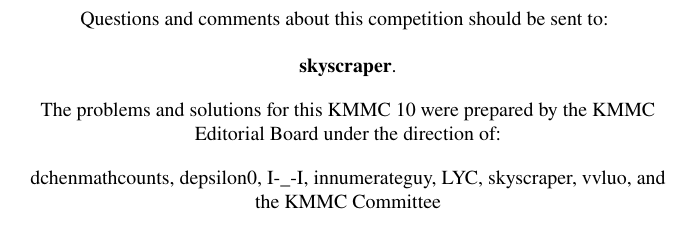
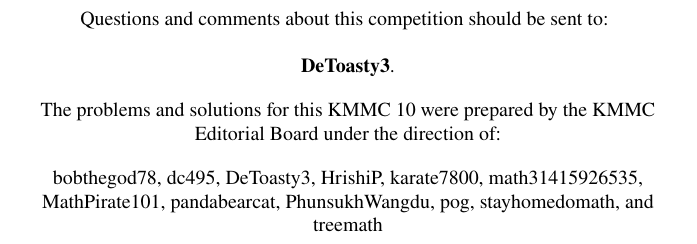
Before and after one commit to pogyou/latex, a LaTeX document (template.tex): part of page 5 of 5, cut so that both start at the same text. Compiled offline with pdfLaTeX.

Commit message:
Update template.tex

```diff
--- a/template.tex
+++ b/template.tex
@@ -218,12 +218,11 @@ For more information about the {\contestName} and our other competitions, please
 \begin{center} Questions and comments about this competition should be sent to:
 %%WHERE SHOULD QUESTIONS AND COMMENTS BE SENT
 \vspace{4mm}
-\\ \textbf{skyscraper}.\end{center}
+\\ \textbf{DeToasty3}.\end{center}
 \begin{center}The problems and solutions for this {\contestName} {\contestNumber} were prepared by the {\contestName} Editorial Board under the direction of:\end{center}
 \vspace{-3.5mm}
 %%COMMITTEE MEMBERS
 \begin{center}
-dchenmathcounts, depsilon0, I-\_-I, innumerateguy, LYC, skyscraper, vvluo,
-and the {\committeeName}\end{center}
+bobthegod78, dc495, DeToasty3, HrishiP, karate7800, math31415926535, MathPirate101, pandabearcat, PhunsukhWangdu, pog, stayhomedomath, and treemath\end{center}
 \end{justify}
 \end{document}
```
Also changed, not shown: template.tex (4 more changed lines).
